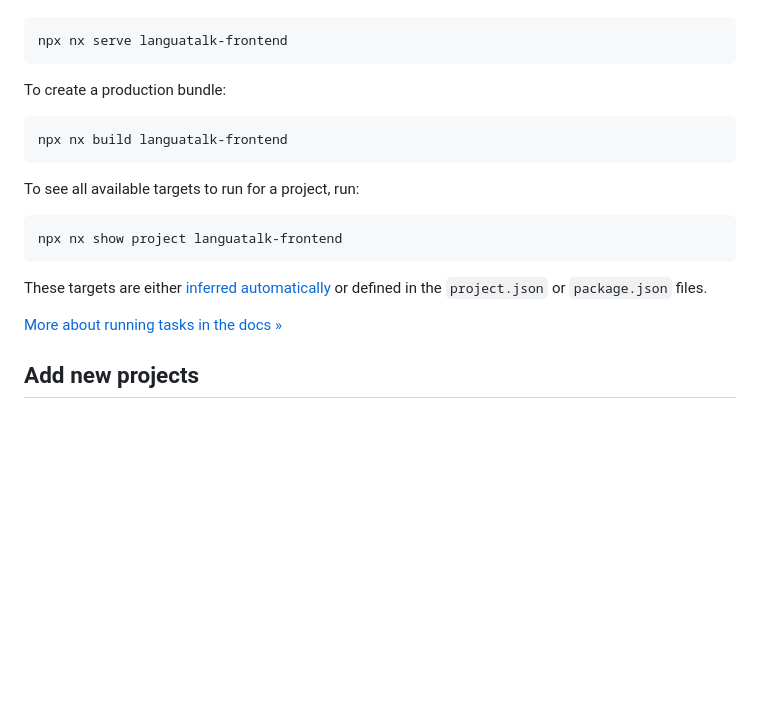
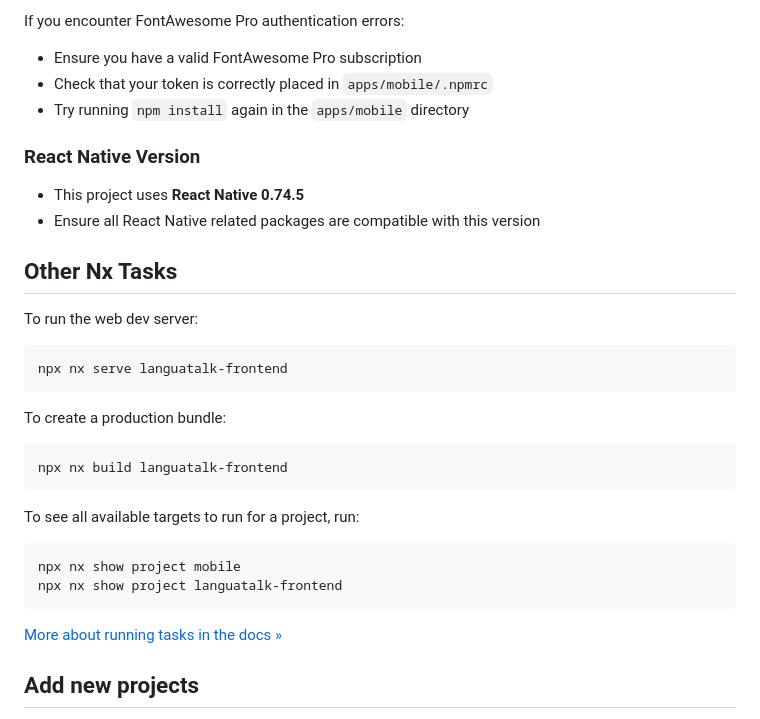
Before and after one commit to lytham-labs/languatalk-frontend, a Markdown page: README.md, the part around one of its changes. GitHub-like rendering; blank space fills up the shorter version.

````diff
--- a/README.md
+++ b/README.md
@@ -17,3 +173,16 @@ To run the dev server for your app, use:
+If you encounter FontAwesome Pro authentication errors:
+- Ensure you have a valid FontAwesome Pro subscription
+- Check that your token is correctly placed in `apps/mobile/.npmrc`
+- Try running `npm install` again in the `apps/mobile` directory
+
+### React Native Version
+
+- This project uses **React Native 0.74.5**
+- Ensure all React Native related packages are compatible with this version
+
+## Other Nx Tasks
+
+To run the web dev server:
 
 ```sh
 npx nx serve languatalk-frontend
@@ -28,10 +197,9 @@ npx nx build languatalk-frontend
 To see all available targets to run for a project, run:
 
 ```sh
+npx nx show project mobile
 npx nx show project languatalk-frontend
 ```
-
-These targets are either [inferred automatically](https://nx.dev/concepts/inferred-tasks?utm_source=nx_project&utm_medium=readme&utm_campaign=nx_projects) or defined in the `project.json` or `package.json` files.
 
 [More about running tasks in the docs &raquo;](https://nx.dev/features/run-tasks?utm_source=nx_project&utm_medium=readme&utm_campaign=nx_projects)
 
````
Also changed, not shown: other parts of README.md (+163 -7 lines).
